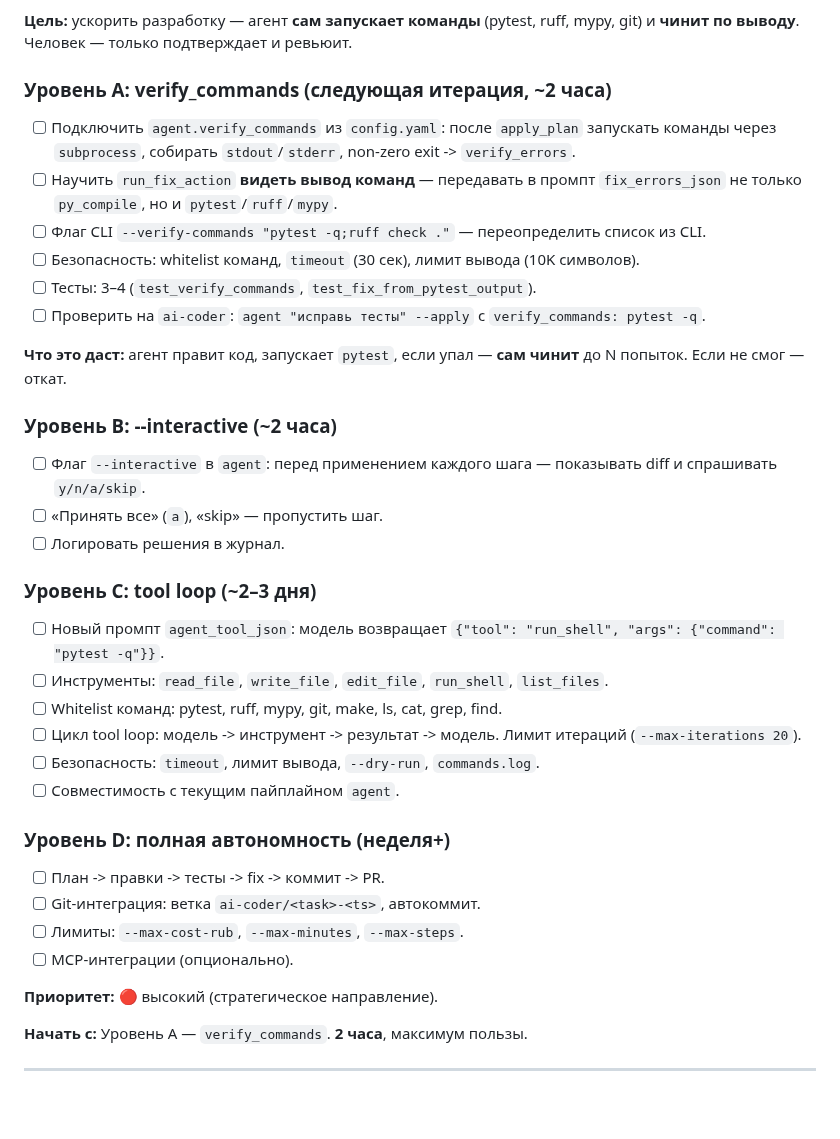
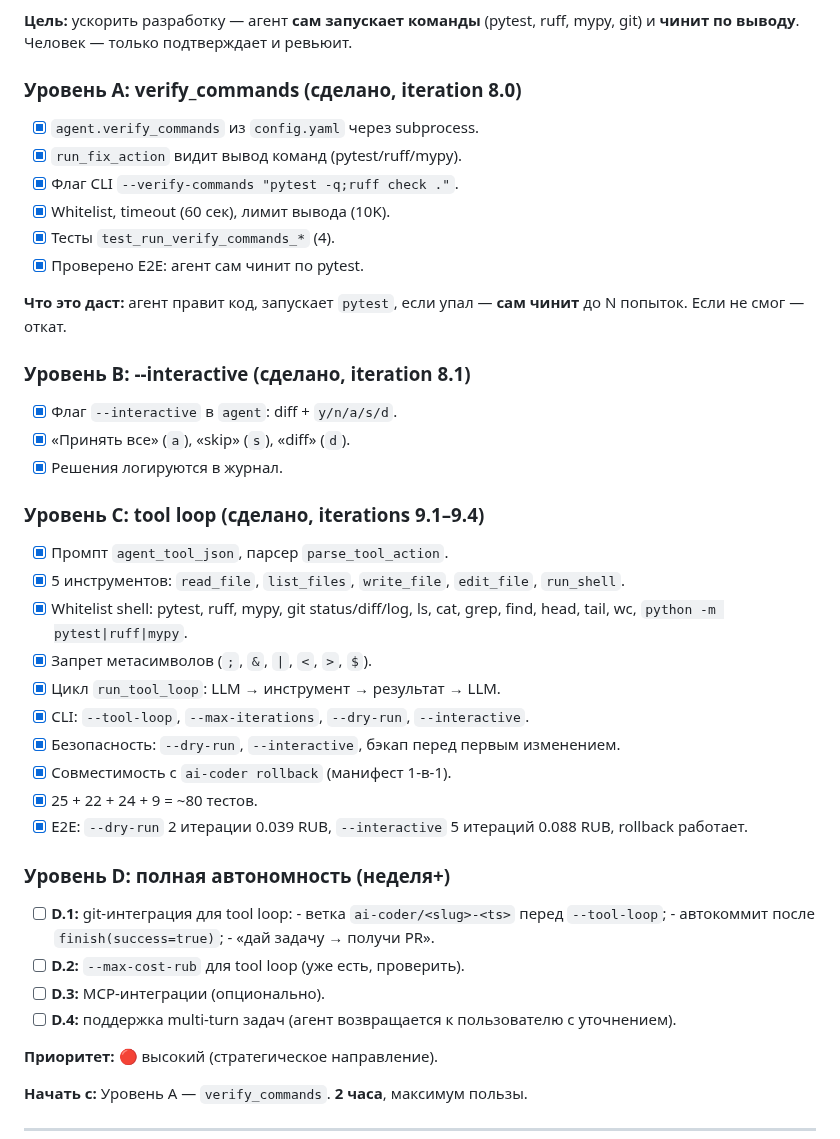
Before and after one commit to bauman-robotics/ai-coder, a Markdown page: TODO.md, the part around the change. Drawn GitHub-style; blank space fills up the shorter version.

```diff
--- a/TODO.md
+++ b/TODO.md
@@ -60,51 +60,48 @@
 (pytest, ruff, mypy, git) и **чинит по выводу**. Человек — только
 подтверждает и ревьюит.
 
-### Уровень A: verify_commands (следующая итерация, ~2 часа)
+### Уровень A: verify_commands (сделано, iteration 8.0)
 
-- [ ] Подключить `agent.verify_commands` из `config.yaml`:
-      после `apply_plan` запускать команды через `subprocess`,
-      собирать `stdout`/`stderr`, non-zero exit -> `verify_errors`.
-- [ ] Научить `run_fix_action` **видеть вывод команд** —
-      передавать в промпт `fix_errors_json` не только `py_compile`,
-      но и `pytest`/`ruff`/`mypy`.
-- [ ] Флаг CLI `--verify-commands "pytest -q;ruff check ."` —
-      переопределить список из CLI.
-- [ ] Безопасность: whitelist команд, `timeout` (30 сек),
-      лимит вывода (10K символов).
-- [ ] Тесты: 3–4 (`test_verify_commands`, `test_fix_from_pytest_output`).
-- [ ] Проверить на `ai-coder`: `agent "исправь тесты" --apply`
-      с `verify_commands: pytest -q`.
+- [x] `agent.verify_commands` из `config.yaml` через subprocess.
+- [x] `run_fix_action` видит вывод команд (pytest/ruff/mypy).
+- [x] Флаг CLI `--verify-commands "pytest -q;ruff check ."`.
+- [x] Whitelist, timeout (60 сек), лимит вывода (10K).
+- [x] Тесты `test_run_verify_commands_*` (4).
+- [x] Проверено E2E: агент сам чинит по pytest.
 
 **Что это даст:** агент правит код, запускает `pytest`, если упал —
 **сам чинит** до N попыток. Если не смог — откат.
 
-### Уровень B: --interactive (~2 часа)
+### Уровень B: --interactive (сделано, iteration 8.1)
 
-- [ ] Флаг `--interactive` в `agent`: перед применением каждого шага —
-      показывать diff и спрашивать `y/n/a/skip`.
-- [ ] «Принять все» (`a`), «skip» — пропустить шаг.
-- [ ] Логировать решения в журнал.
+- [x] Флаг `--interactive` в `agent`: diff + `y/n/a/s/d`.
+- [x] «Принять все» (`a`), «skip» (`s`), «diff» (`d`).
+- [x] Решения логируются в журнал.
 
-### Уровень C: tool loop (~2–3 дня)
+### Уровень C: tool loop (сделано, iterations 9.1–9.4)
 
-- [ ] Новый промпт `agent_tool_json`: модель возвращает
-      `{"tool": "run_shell", "args": {"command": "pytest -q"}}`.
-- [ ] Инструменты: `read_file`, `write_file`, `edit_file`,
-      `run_shell`, `list_files`.
-- [ ] Whitelist команд: pytest, ruff, mypy, git, make, ls, cat, grep, find.
-- [ ] Цикл tool loop: модель -> инструмент -> результат -> модель.
-      Лимит итераций (`--max-iterations 20`).
-- [ ] Безопасность: `timeout`, лимит вывода, `--dry-run`,
-      `commands.log`.
-- [ ] Совместимость с текущим пайплайном `agent`.
+- [x] Промпт `agent_tool_json`, парсер `parse_tool_action`.
+- [x] 5 инструментов: `read_file`, `list_files`, `write_file`,
+      `edit_file`, `run_shell`.
+- [x] Whitelist shell: pytest, ruff, mypy, git status/diff/log,
+      ls, cat, grep, find, head, tail, wc, `python -m pytest|ruff|mypy`.
+- [x] Запрет метасимволов (`;`, `&`, `|`, `<`, `>`, `$`).
+- [x] Цикл `run_tool_loop`: LLM → инструмент → результат → LLM.
+- [x] CLI: `--tool-loop`, `--max-iterations`, `--dry-run`, `--interactive`.
+- [x] Безопасность: `--dry-run`, `--interactive`, бэкап перед первым изменением.
+- [x] Совместимость с `ai-coder rollback` (манифест 1-в-1).
+- [x] 25 + 22 + 24 + 9 = ~80 тестов.
+- [x] E2E: `--dry-run` 2 итерации 0.039 RUB, `--interactive` 5 итераций 0.088 RUB, rollback работает.
 
 ### Уровень D: полная автономность (неделя+)
 
-- [ ] План -> правки -> тесты -> fix -> коммит -> PR.
-- [ ] Git-интеграция: ветка `ai-coder/<task>-<ts>`, автокоммит.
-- [ ] Лимиты: `--max-cost-rub`, `--max-minutes`, `--max-steps`.
-- [ ] MCP-интеграции (опционально).
+- [ ] **D.1:** git-интеграция для tool loop:
+      - ветка `ai-coder/<slug>-<ts>` перед `--tool-loop`;
+      - автокоммит после `finish(success=true)`;
+      - «дай задачу → получи PR».
+- [ ] **D.2:** `--max-cost-rub` для tool loop (уже есть, проверить).
+- [ ] **D.3:** MCP-интеграции (опционально).
+- [ ] **D.4:** поддержка multi-turn задач (агент возвращается к пользователю с уточнением).
 
 **Приоритет:** 🔴 высокий (стратегическое направление).
 
```
Also changed, not shown: CHANGELOG.md (+69 -0 lines), docs/state.md (+29 -6 lines).
